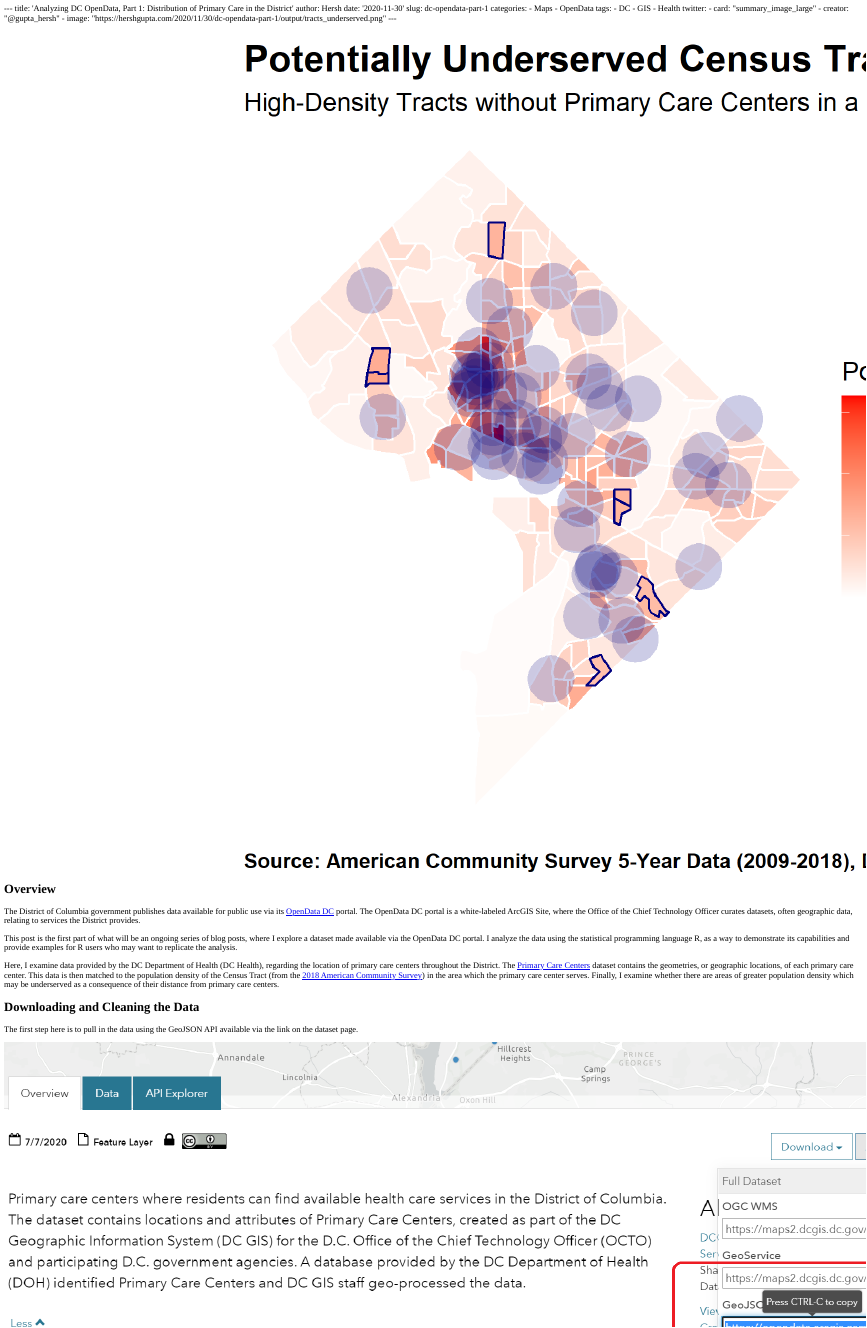
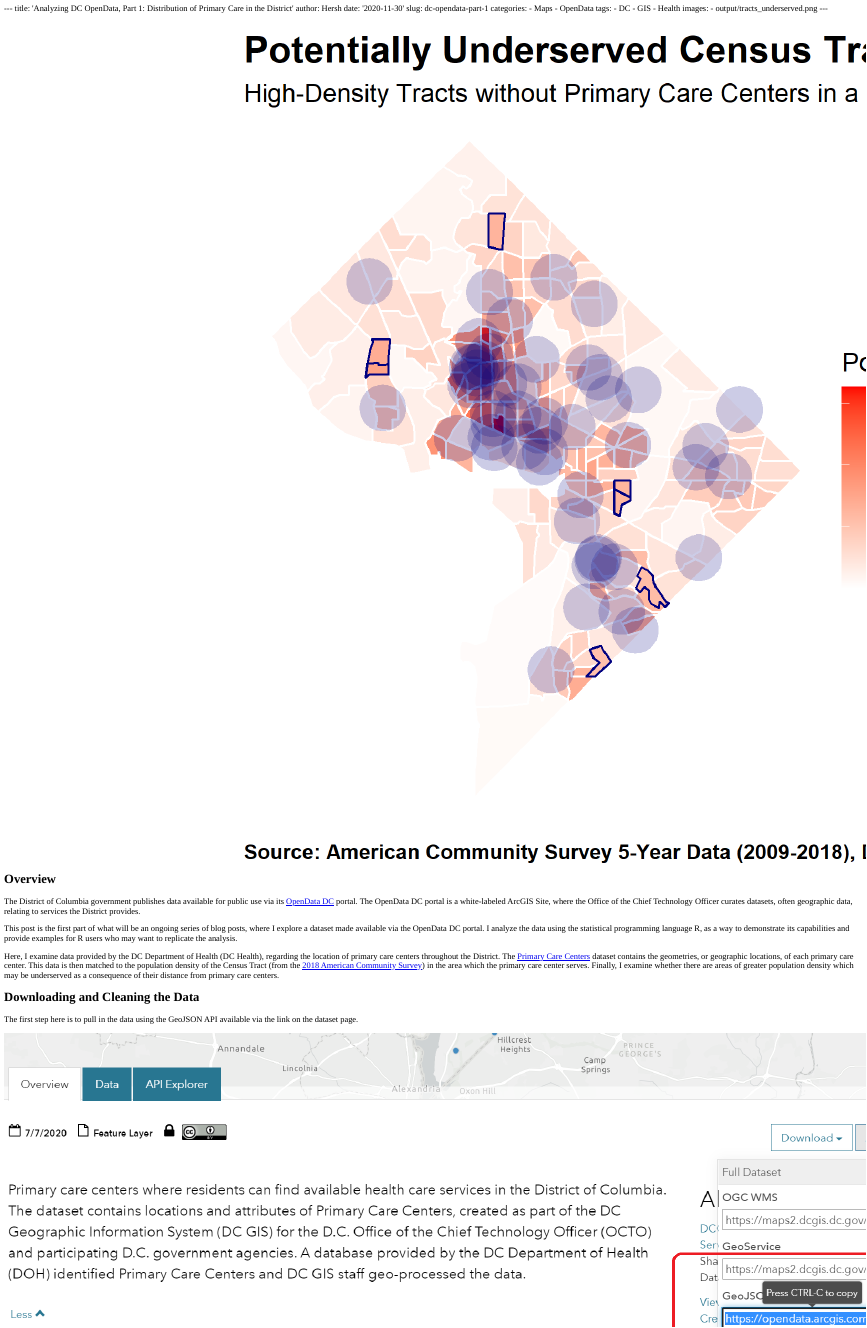
Before and after one commit to hersh-gupta/website, an R Markdown document (content/post/2020-11-30-dc-opendata-part-1/index.Rmd): the page in a window 1100 px wide, from its top. The pictures show the output file content/post/2020-11-30-dc-opendata-part-1/index.html that the author committed with the source, opened offline; long lines of code are wrapped.

Commit message:
twitter summary image

````diff
--- a/content/post/2020-11-30-dc-opendata-part-1/index.Rmd
+++ b/content/post/2020-11-30-dc-opendata-part-1/index.Rmd
@@ -10,10 +10,8 @@ tags:
   - DC
   - GIS
   - Health
-twitter:
-  - card: "summary_image_large"
-  - creator: "@gupta_hersh"
-  - image: "https://hershgupta.com/2020/11/30/dc-opendata-part-1/output/tracts_underserved.png"
+images:
+  - output/tracts_underserved.png
 ---
 
 ```{r setup, include=FALSE}
````
Also changed, not shown: content/post/2020-11-30-dc-opendata-part-1/index.html.
